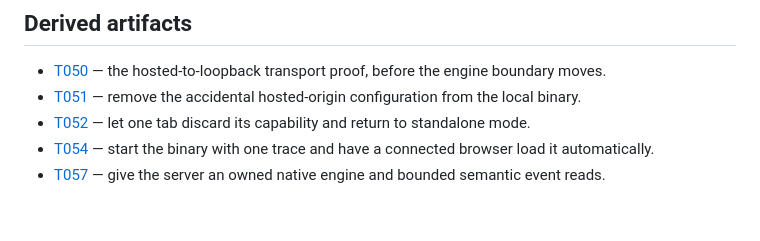
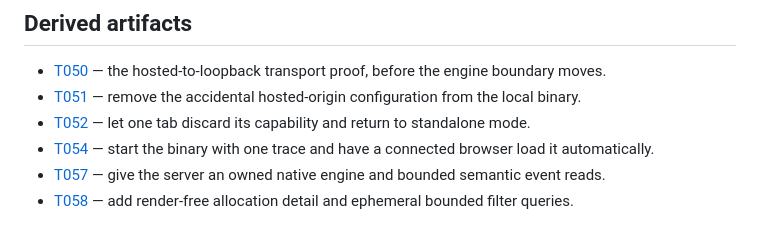
Before and after one commit to bar4488/heap-visualizer, a Markdown page: docs/explorations/E021-a-shared-local-session-for-people-and-agents.md, the part around the change. Rendered like a GitHub page.

Commit message:
T058: start allocation and query reads

```diff
--- a/docs/explorations/E021-a-shared-local-session-for-people-and-agents.md
+++ b/docs/explorations/E021-a-shared-local-session-for-people-and-agents.md
@@ -389,3 +389,5 @@ it.
   with one trace and have a connected browser load it automatically.
 - [T057](../tickets/T057-native-engine-and-bounded-events.md) — give the server
   an owned native engine and bounded semantic event reads.
+- [T058](../tickets/T058-allocation-detail-and-filter-query.md) — add render-free
+  allocation detail and ephemeral bounded filter queries.
```
Also changed, not shown: docs/now.md (+5 -6 lines), docs/tickets/T058-allocation-detail-and-filter-query.md (added, +41 -0 lines).
